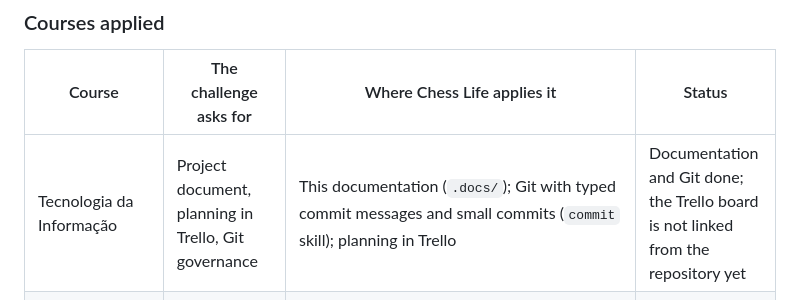
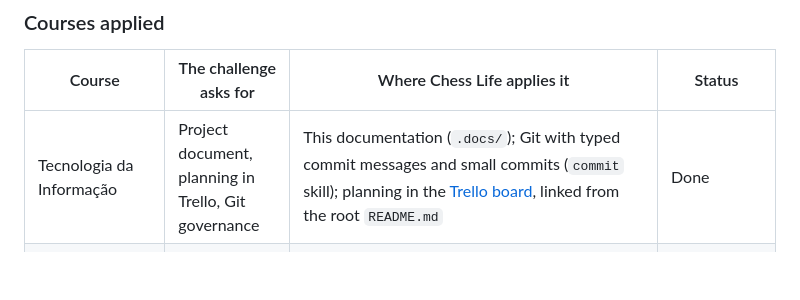
Before and after one commit to igor-fuchs01/chess-life, a Markdown page: .docs/01-project.md, the part around the change. Drawn GitHub-style; blank space fills up the shorter version.

Commit message:
docs: link the trello board in the project spec

```diff
--- a/.docs/01-project.md
+++ b/.docs/01-project.md
@@ -238,7 +238,7 @@ The PI challenge (*Desafio do Semestre — Projeto Individual*) asks the project
 
 | Course | The challenge asks for | Where Chess Life applies it | Status |
 | --- | --- | --- | --- |
-| Tecnologia da Informação | Project document, planning in Trello, Git governance | This documentation (`.docs/`); Git with typed commit messages and small commits (`commit` skill); planning in Trello | Documentation and Git done; the Trello board is not linked from the repository yet |
+| Tecnologia da Informação | Project document, planning in Trello, Git governance | This documentation (`.docs/`); Git with typed commit messages and small commits (`commit` skill); planning in the [Trello board](https://trello.com/b/uLpMNg6H/chess-life), linked from the root `README.md` | Done |
 | Banco de Dados | Logical model, relationships, SQL commands | [`03-database.md`](03-database.md): ER diagram, 1:1 and N:N (`lista_exercicio`) relationships, a composite foreign key, constraints; the scripts in `src/database/` and the queries in `src/models/` | Done |
 | Algoritmos | Variables, functions, math operations, conditionals, loops, arrays | `dashboard/dashboard.js` counts right and wrong attempts, attempts per day of the chosen period and the hit rate of each list with loops over the attempts array; `play/rules.js` reads the exercise's position into an 8×8 matrix and lists the squares each piece can move to; `isWholeSolution` in `src/controllers/tentativaController.js` compares an attempt with the solution in a loop | Done |
 | Arquitetura de Computadores and Matemática | Applying math calculations | Hit rate as a percentage, attempts per day, the current and previous weeks' dates (Monday to Sunday), and the share of exercises solved (`dashboard/dashboard.js`); board coordinates and piece movement as row and column arithmetic (`play/rules.js`) | Done |
```
